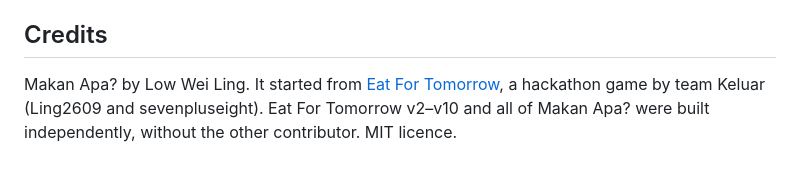
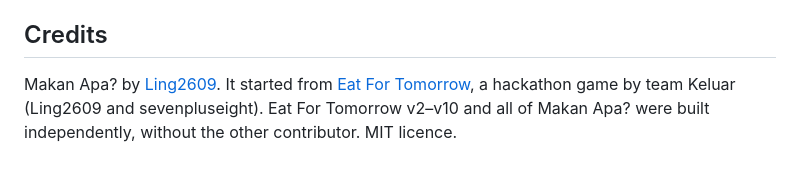
Before and after one commit to Ling2609/makan-apa, a Markdown page: README.md, the part around the change. Drawn GitHub-style.

Commit message:
Update credits to include contributor's GitHub link

```diff
--- a/README.md
+++ b/README.md
@@ -69,4 +69,4 @@ npm run data                       # rebuild js/knowledge.js from js/knowledge.j
 
 ## Credits
 
-Makan Apa? by Low Wei Ling. It started from [Eat For Tomorrow](https://github.com/sevenpluseight/eat-for-tomorrow), a hackathon game by team Keluar (Ling2609 and sevenpluseight). Eat For Tomorrow v2–v10 and all of Makan Apa? were built independently, without the other contributor. MIT licence.
+Makan Apa? by [Ling2609](https://github.com/Ling2609). It started from [Eat For Tomorrow](https://github.com/sevenpluseight/eat-for-tomorrow), a hackathon game by team Keluar (Ling2609 and sevenpluseight). Eat For Tomorrow v2–v10 and all of Makan Apa? were built independently, without the other contributor. MIT licence.
```
